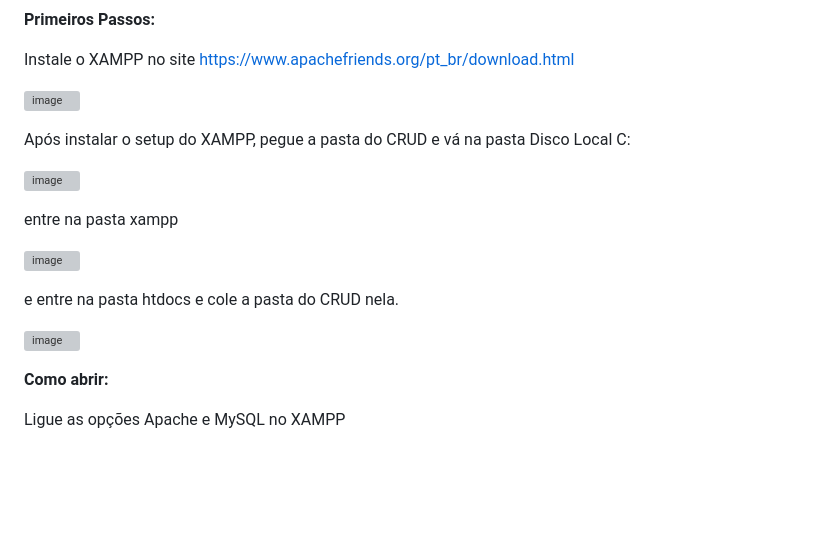
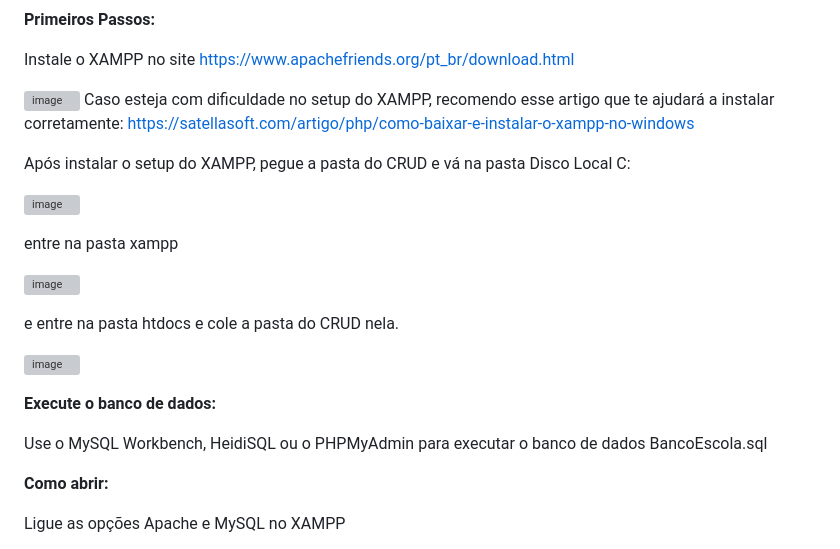
Before and after one commit to ManoRokys/CRUDPW, a Markdown page: README.md, the part around the change. Drawn GitHub-style; blank space fills up the shorter version; grey boxes are pictures that could not be loaded.

```diff
--- a/README.md
+++ b/README.md
@@ -14,6 +14,7 @@ Para a execução desse CRUD é necessário que siga alguns passos:
 Instale o XAMPP no site https://www.apachefriends.org/pt_br/download.html
 
 ![image](https://user-images.githubusercontent.com/128431270/228081007-bd01dcca-b9c8-4408-b487-1bed75274a6f.png)
+Caso esteja com dificuldade no setup do XAMPP, recomendo esse artigo que te ajudará a instalar corretamente: https://satellasoft.com/artigo/php/como-baixar-e-instalar-o-xampp-no-windows
 
 Após instalar o setup do XAMPP, pegue a pasta do CRUD e vá na pasta Disco Local C:
 
@@ -26,6 +27,11 @@ entre na pasta xampp
 e entre na pasta htdocs e cole a pasta do CRUD nela.
 
 ![image](https://user-images.githubusercontent.com/128431270/228081709-fe491de7-3770-4133-9166-c23441350cf7.png)
+
+**Execute o banco de dados:**
+
+Use o MySQL Workbench, HeidiSQL ou o PHPMyAdmin para executar o banco de dados BancoEscola.sql
+
 
 **Como abrir:**
 
```
